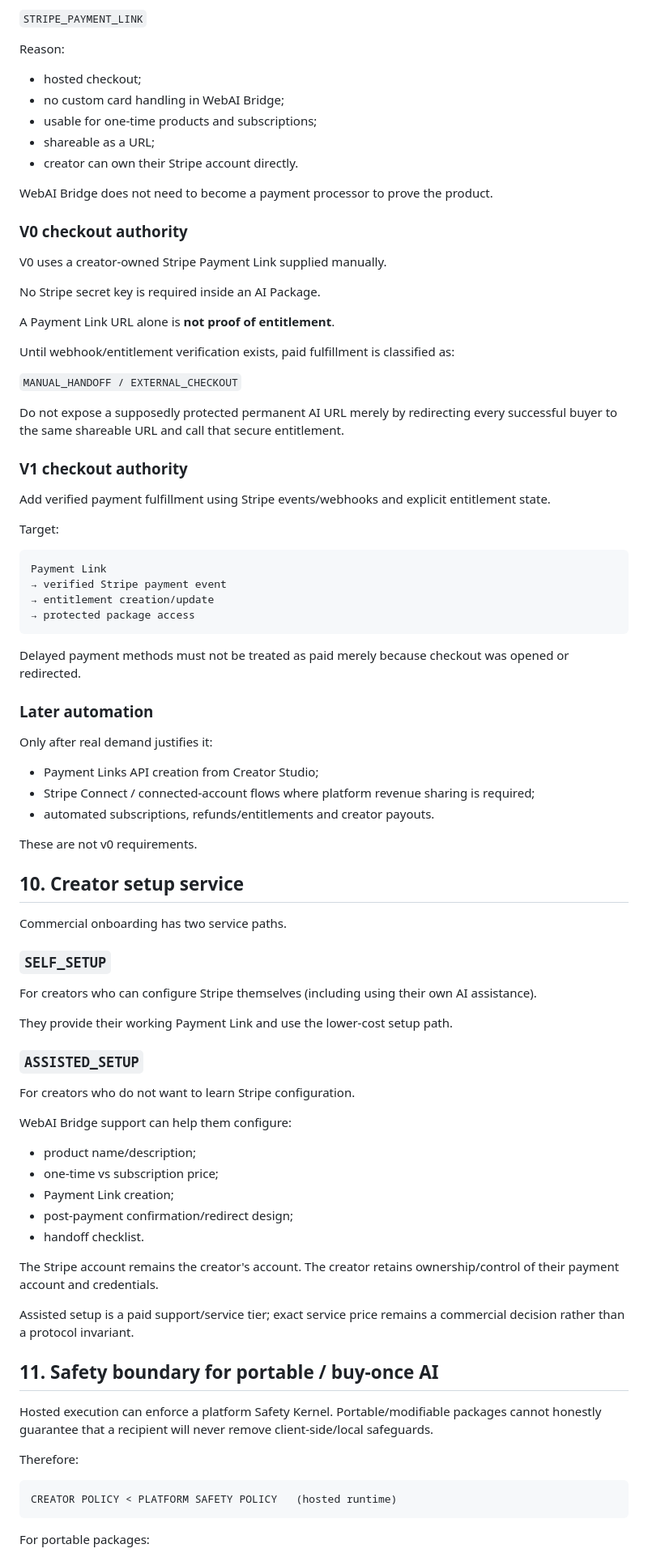
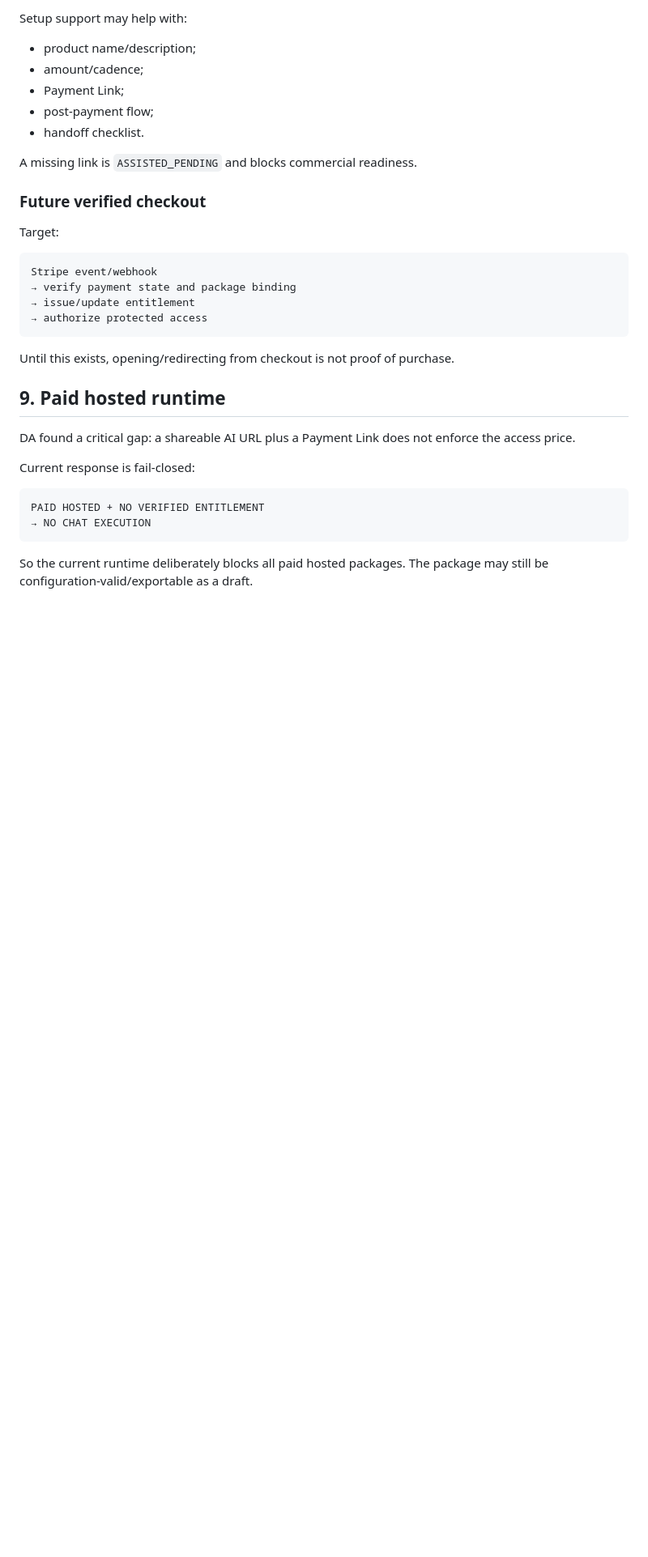
Before and after one commit to nobutakayamauchi/WebAI-Bridge, a Markdown page: docs/BILLING_AND_CHECKOUT.md, the part around one of its changes. Shown at 81% size. Drawn GitHub-style; blank space fills up the shorter version.

````diff
--- a/docs/BILLING_AND_CHECKOUT.md
+++ b/docs/BILLING_AND_CHECKOUT.md
@@ -166,88 +150,36 @@ Default early-stage checkout rail:
 
-`STRIPE_PAYMENT_LINK`
+Setup support may help with:
+- product name/description;
+- amount/cadence;
+- Payment Link;
+- post-payment flow;
+- handoff checklist.
 
-Reason:
+A missing link is `ASSISTED_PENDING` and blocks commercial readiness.
 
-- hosted checkout;
-- no custom card handling in WebAI Bridge;
-- usable for one-time products and subscriptions;
-- shareable as a URL;
-- creator can own their Stripe account directly.
-
-WebAI Bridge does not need to become a payment processor to prove the product.
-
-### V0 checkout authority
-
-V0 uses a creator-owned Stripe Payment Link supplied manually.
-
-No Stripe secret key is required inside an AI Package.
-
-A Payment Link URL alone is **not proof of entitlement**.
-
-Until webhook/entitlement verification exists, paid fulfillment is classified as:
-
-`MANUAL_HANDOFF / EXTERNAL_CHECKOUT`
-
-Do not expose a supposedly protected permanent AI URL merely by redirecting every successful buyer to the same shareable URL and call that secure entitlement.
-
-### V1 checkout authority
-
-Add verified payment fulfillment using Stripe events/webhooks and explicit entitlement state.
+### Future verified checkout
 
 Target:
 
 ```text
-Payment Link
-→ verified Stripe payment event
-→ entitlement creation/update
-→ protected package access
+Stripe event/webhook
+→ verify payment state and package binding
+→ issue/update entitlement
+→ authorize protected access
 ```
 
-Delayed payment methods must not be treated as paid merely because checkout was opened or redirected.
+Until this exists, opening/redirecting from checkout is not proof of purchase.
 
-### Later automation
+## 9. Paid hosted runtime
 
-Only after real demand justifies it:
+DA found a critical gap: a shareable AI URL plus a Payment Link does not enforce the access price.
 
-- Payment Links API creation from Creator Studio;
-- Stripe Connect / connected-account flows where platform revenue sharing is required;
-- automated subscriptions, refunds/entitlements and creator payouts.
-
-These are not v0 requirements.
-
-## 10. Creator setup service
-
-Commercial onboarding has two service paths.
-
-### `SELF_SETUP`
-For creators who can configure Stripe themselves (including using their own AI assistance).
-
-They provide their working Payment Link and use the lower-cost setup path.
-
-### `ASSISTED_SETUP`
-For creators who do not want to learn Stripe configuration.
-
-WebAI Bridge support can help them configure:
-
-- product name/description;
-- one-time vs subscription price;
-- Payment Link creation;
-- post-payment confirmation/redirect design;
-- handoff checklist.
-
-The Stripe account remains the creator's account. The creator retains ownership/control of their payment account and credentials.
-
-Assisted setup is a paid support/service tier; exact service price remains a commercial decision rather than a protocol invariant.
-
-## 11. Safety boundary for portable / buy-once AI
-
-Hosted execution can enforce a platform Safety Kernel. Portable/modifiable packages cannot honestly guarantee that a recipient will never remove client-side/local safeguards.
-
-Therefore:
+Current response is fail-closed:
 
 ```text
-CREATOR POLICY < PLATFORM SAFETY POLICY   (hosted runtime)
+PAID HOSTED + NO VERIFIED ENTITLEMENT
+→ NO CHAT EXECUTION
 ```
 
-For portable packages:
+So the current runtime deliberately blocks all paid hosted packages. The package may still be configuration-valid/exportable as a draft.
 
````
Also changed, not shown: other parts of docs/BILLING_AND_CHECKOUT.md (+159 -124 lines).
